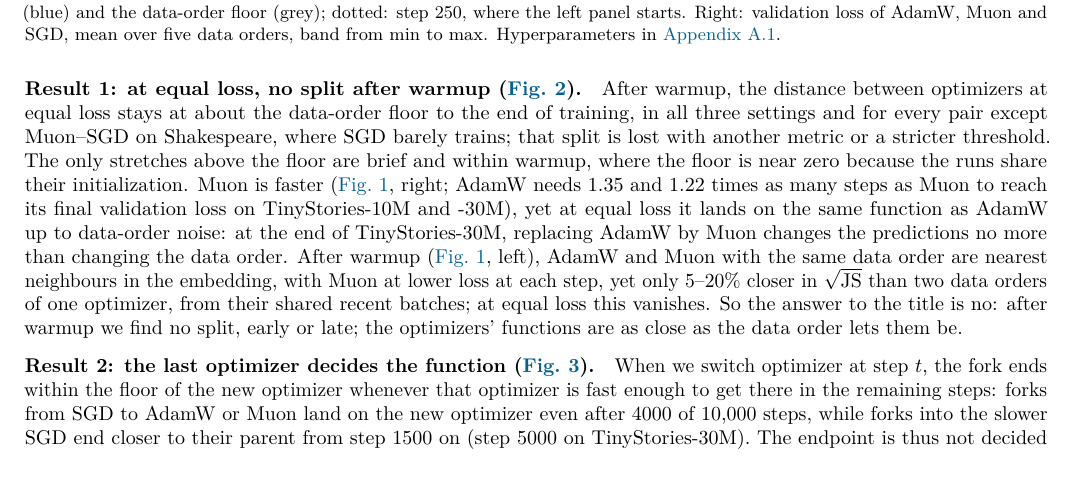
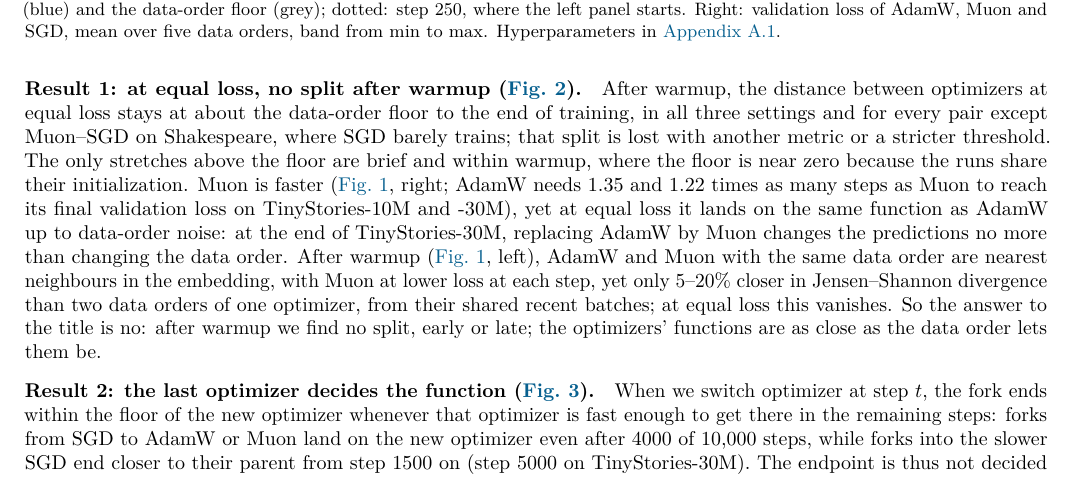
Before and after one commit to qqgjyx/MIT-6.7910, a LaTeX document (report/checkpoint.tex): part of page 1 of 5, cut so that both start at the same text. Compiled offline with pdfLaTeX.

Commit message:
Correct the measure behind the 5–20% figure in Result 1

```diff
--- a/report/checkpoint.tex
+++ b/report/checkpoint.tex
@@ -75,7 +75,7 @@ where the floor is near zero because the runs share their initialization. Muon i
 loss it lands on the same function as AdamW up to data-order noise: at the end of TinyStories-30M, replacing AdamW
 by Muon changes the predictions no more than changing the data order. After warmup (\cref{fig:div}, left), AdamW
 and Muon with the same data order are nearest neighbours in the embedding, with Muon at lower loss at each step,
-yet only 5--20\% closer in $\sqrt{\mathrm{JS}}$ than two data orders of one optimizer, from their shared recent
+yet only 5--20\% closer in Jensen--Shannon divergence than two data orders of one optimizer, from their shared recent
 batches; at equal loss this vanishes. So the answer to the title is no: after warmup we find no
 split, early or late; the optimizers' functions are as close as the data order lets them be.
 
```
Also changed, not shown: report/checkpoint.pdf.
